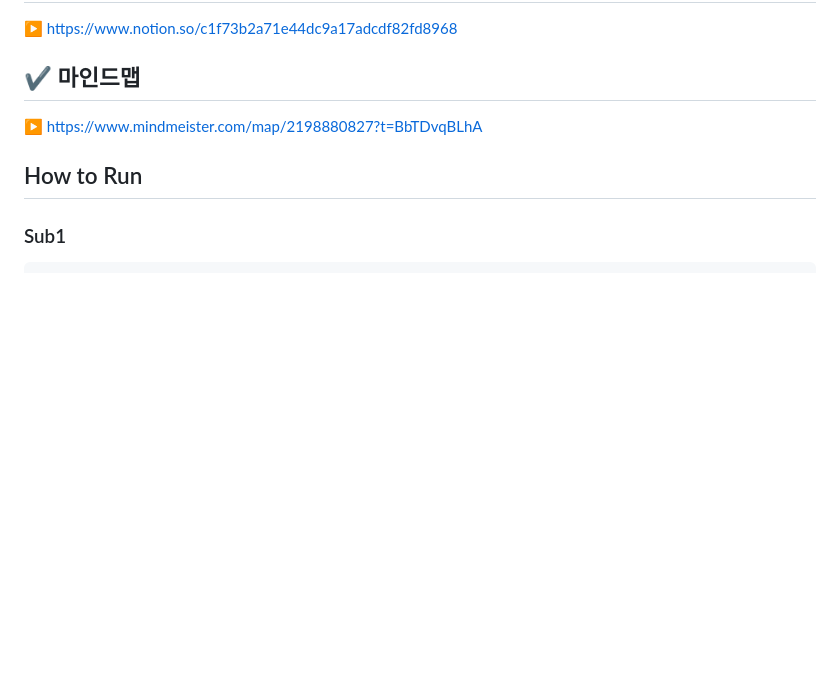
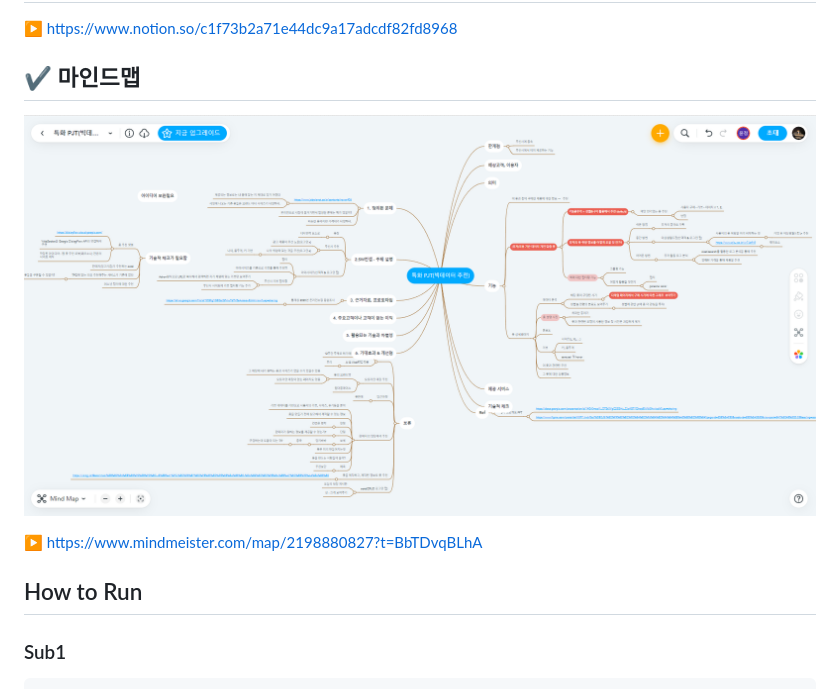
Before and after one commit to yoonjung1205/SSAFit, a Markdown page: README.md, the part around the change. Rendered like a GitHub page; pictures changed too: README_assets/mindmap.PNG (added); blank space fills up the shorter version.

Commit message:
mind-map upload

```diff
--- a/README.md
+++ b/README.md
@@ -45,6 +45,8 @@
 
 ## ✔ 마인드맵
 
+![mindmap](./README_assets/mindmap.PNG)
+
 ▶  https://www.mindmeister.com/map/2198880827?t=BbTDvqBLhA
 
 
```
